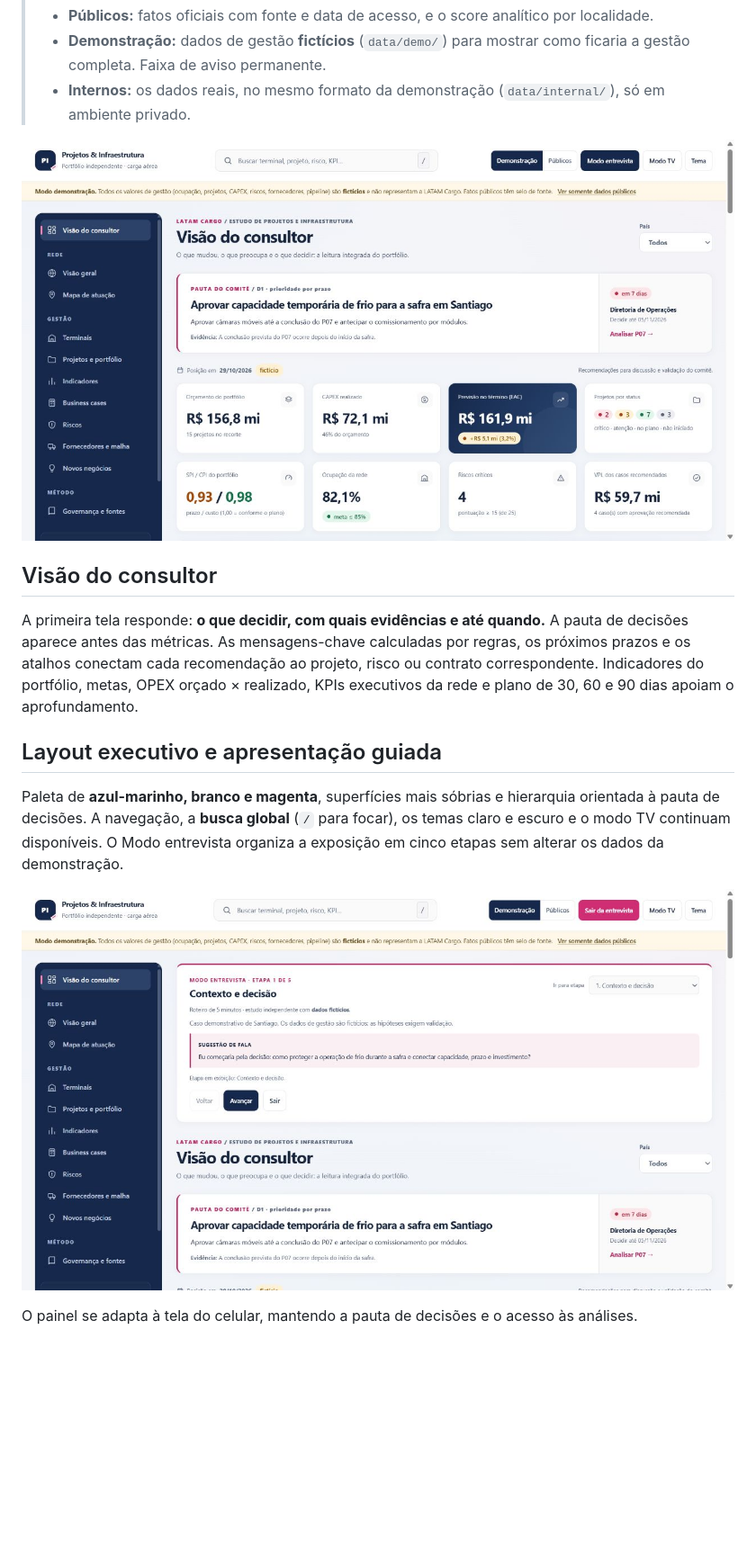
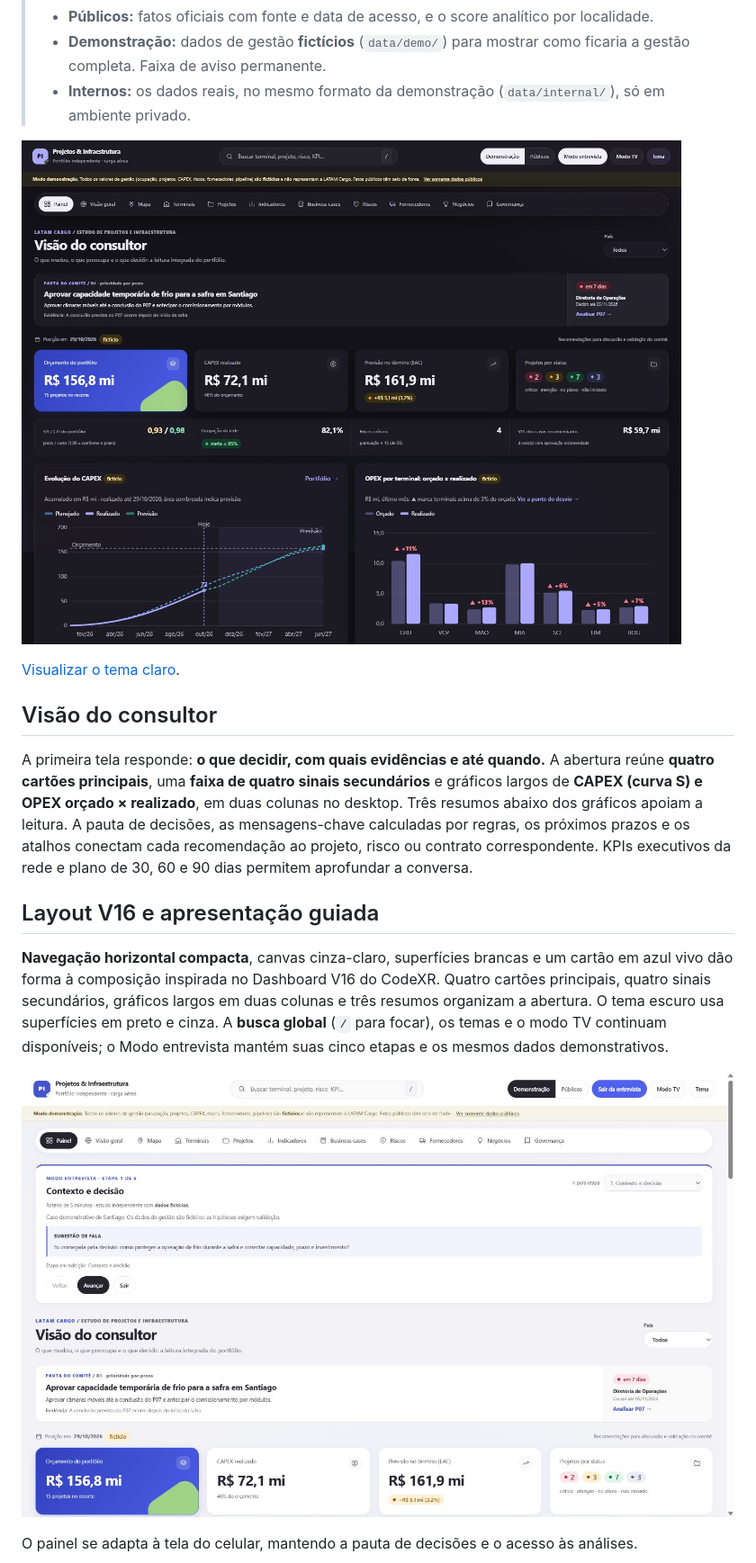
Before and after one commit to andremellotech/latam-cargo-projects-infrastructure, a Markdown page: README.md, the part around the change printed below. Shown: that part at 90% size. GitHub-like rendering; pictures changed too: docs/img/17-painel-executivo.png, docs/img/18-modo-entrevista.png, docs/img/20-v16-escuro.png (added); blank space fills up the shorter version.

Commit message:
feat: adapt dashboard layout to CodeXR V16 reference

```diff
--- a/README.md
+++ b/README.md
@@ -13,13 +13,15 @@ Portal estático em **HTML, CSS e JavaScript, sem dependências de aplicação**
 > - **Demonstração:** dados de gestão **fictícios** (`data/demo/`) para mostrar como ficaria a gestão completa. Faixa de aviso permanente.
 > - **Internos:** os dados reais, no mesmo formato da demonstração (`data/internal/`), só em ambiente privado.
 
-![Painel executivo com a pauta de decisões antes das métricas](docs/img/17-painel-executivo.png)
+![Painel V16 em tema escuro, com quatro cartões e gráficos de CAPEX e OPEX](docs/img/20-v16-escuro.png)
+
+[Visualizar o tema claro](docs/img/17-painel-executivo.png).
 
 ## Visão do consultor
-A primeira tela responde: **o que decidir, com quais evidências e até quando.** A pauta de decisões aparece antes das métricas. As mensagens-chave calculadas por regras, os próximos prazos e os atalhos conectam cada recomendação ao projeto, risco ou contrato correspondente. Indicadores do portfólio, metas, OPEX orçado × realizado, KPIs executivos da rede e plano de 30, 60 e 90 dias apoiam o aprofundamento.
+A primeira tela responde: **o que decidir, com quais evidências e até quando.** A abertura reúne **quatro cartões principais**, uma **faixa de quatro sinais secundários** e gráficos largos de **CAPEX (curva S) e OPEX orçado × realizado**, em duas colunas no desktop. Três resumos abaixo dos gráficos apoiam a leitura. A pauta de decisões, as mensagens-chave calculadas por regras, os próximos prazos e os atalhos conectam cada recomendação ao projeto, risco ou contrato correspondente. KPIs executivos da rede e plano de 30, 60 e 90 dias permitem aprofundar a conversa.
 
-## Layout executivo e apresentação guiada
-Paleta de **azul-marinho, branco e magenta**, superfícies mais sóbrias e hierarquia orientada à pauta de decisões. A navegação, a **busca global** (`/` para focar), os temas claro e escuro e o modo TV continuam disponíveis. O Modo entrevista organiza a exposição em cinco etapas sem alterar os dados da demonstração.
+## Layout V16 e apresentação guiada
+**Navegação horizontal compacta**, canvas cinza-claro, superfícies brancas e um cartão em azul vivo dão forma à composição inspirada no Dashboard V16 do CodeXR. Quatro cartões principais, quatro sinais secundários, gráficos largos em duas colunas e três resumos organizam a abertura. O tema escuro usa superfícies em preto e cinza. A **busca global** (`/` para focar), os temas e o modo TV continuam disponíveis; o Modo entrevista mantém suas cinco etapas e os mesmos dados demonstrativos.
 
 ![Modo entrevista com contexto, sugestão de fala e navegação pelas cinco etapas](docs/img/18-modo-entrevista.png)
 
```
Also changed, not shown: other parts of README.md (+3 -3 lines), CHANGELOG.md (+9 -0 lines), docs/10-layout-v16.md (added, +40 -0 lines), docs/img/19-mobile-executivo.png, 9 other files.
